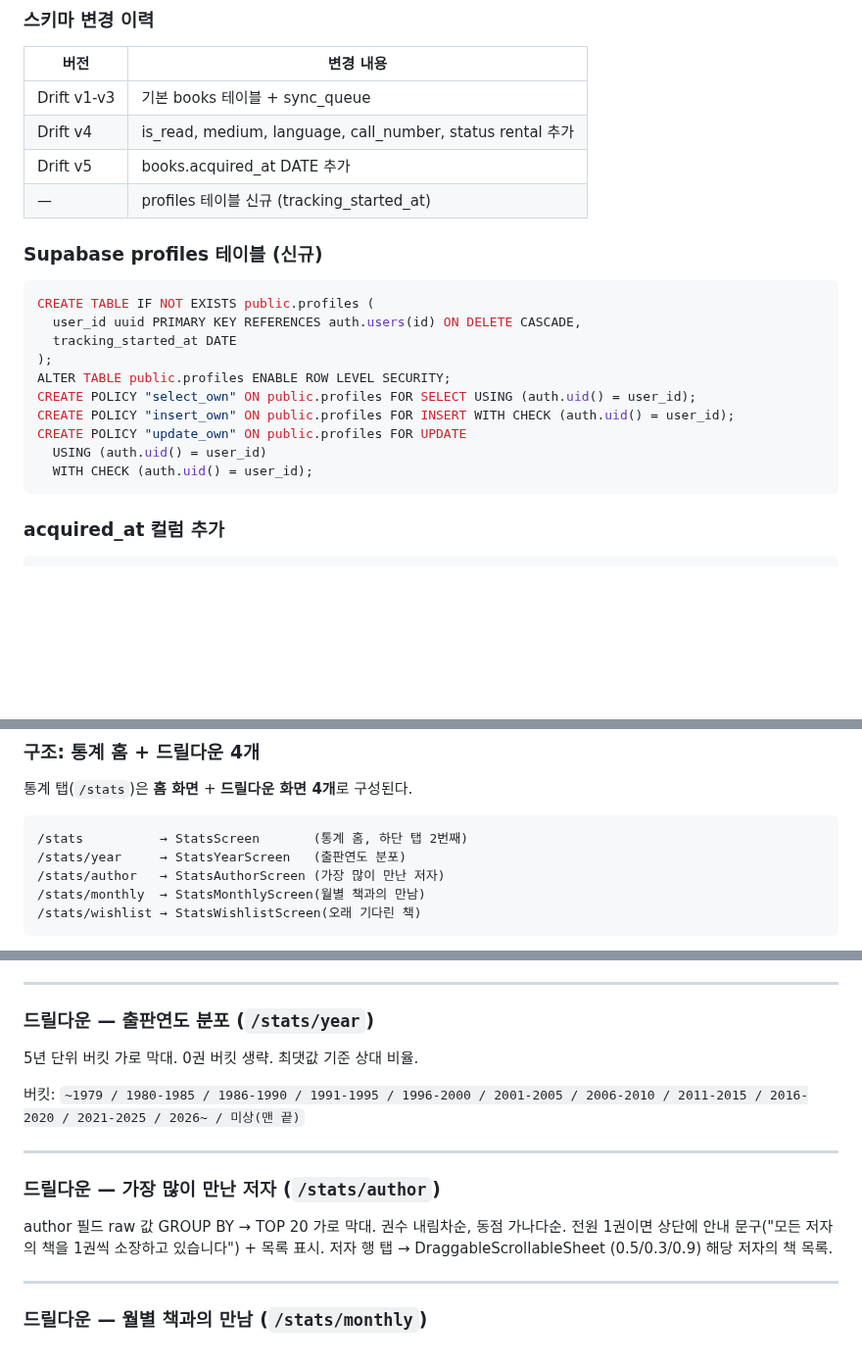
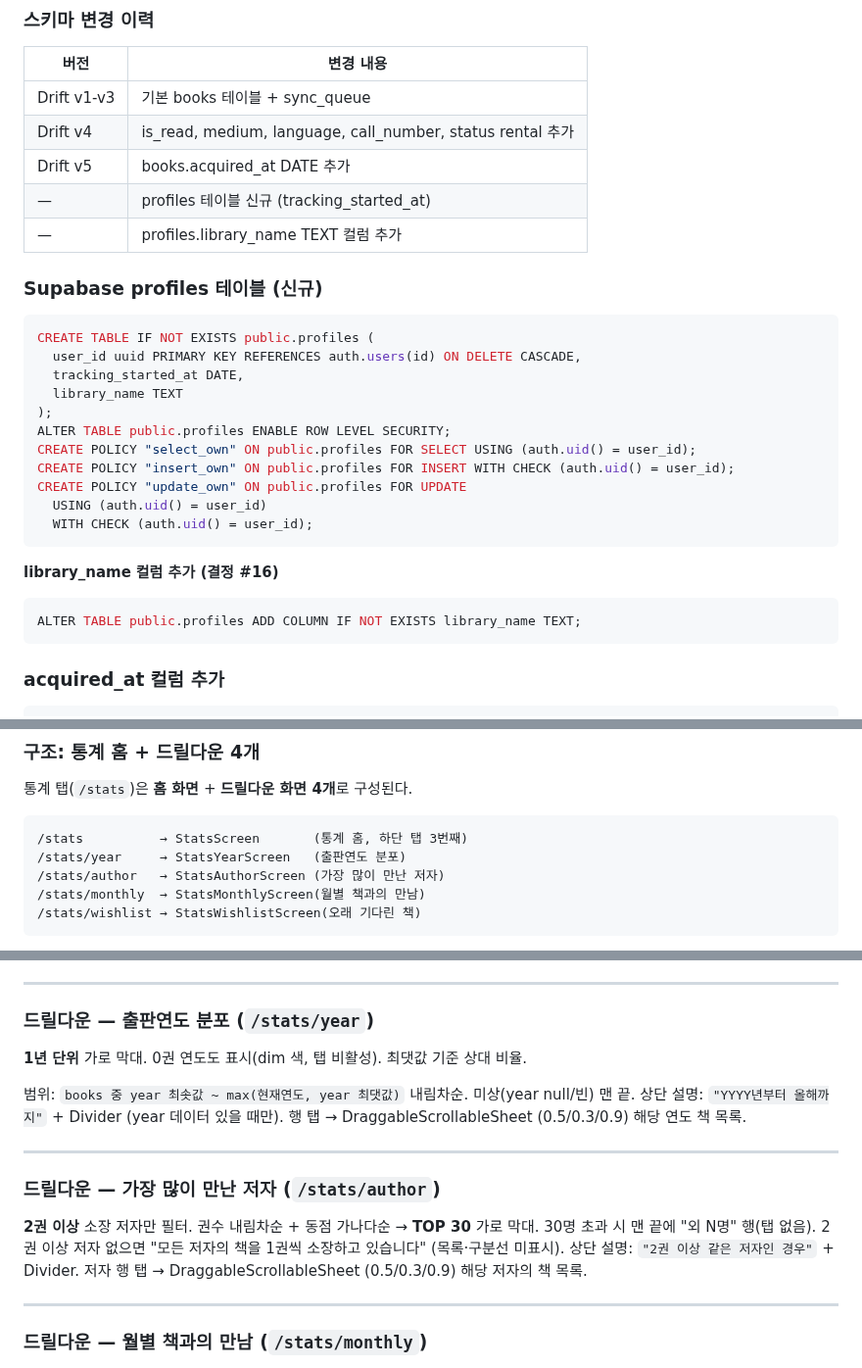
Before and after one commit to giltongit/classicshelf, a Markdown page: 공통_아키텍처.md, 3 parts joined by grey strips. Shown at 98% size. Drawn GitHub-style; blank space fills up the shorter version.

````diff
--- a/공통_아키텍처.md
+++ b/공통_아키텍처.md
@@ -124,13 +125,15 @@ UI (riverpod) ──▶ Repository (코어)
 | Drift v4 | is_read, medium, language, call_number, status rental 추가 |
 | Drift v5 | books.acquired_at DATE 추가 |
 | — | profiles 테이블 신규 (tracking_started_at) |
+| — | profiles.library_name TEXT 컬럼 추가 |
 
 ### Supabase profiles 테이블 (신규)
 
 ```sql
 CREATE TABLE IF NOT EXISTS public.profiles (
   user_id uuid PRIMARY KEY REFERENCES auth.users(id) ON DELETE CASCADE,
-  tracking_started_at DATE
+  tracking_started_at DATE,
+  library_name TEXT
 );
 ALTER TABLE public.profiles ENABLE ROW LEVEL SECURITY;
 CREATE POLICY "select_own" ON public.profiles FOR SELECT USING (auth.uid() = user_id);
@@ -138,6 +141,12 @@ CREATE POLICY "insert_own" ON public.profiles FOR INSERT WITH CHECK (auth.uid()
 CREATE POLICY "update_own" ON public.profiles FOR UPDATE
   USING (auth.uid() = user_id)
   WITH CHECK (auth.uid() = user_id);
+```
+
+**library_name 컬럼 추가 (결정 #16)**
+
+```sql
+ALTER TABLE public.profiles ADD COLUMN IF NOT EXISTS library_name TEXT;
 ```
 
 ### acquired_at 컬럼 추가
@@ -397,7 +406,7 @@ class KoreaLibraryRepository implements LibraryRepository { /* ... */ }
 통계 탭(`/stats`)은 **홈 화면** + **드릴다운 화면 4개**로 구성된다.
 
 ```
-/stats          → StatsScreen       (통계 홈, 하단 탭 2번째)
+/stats          → StatsScreen       (통계 홈, 하단 탭 3번째)
 /stats/year     → StatsYearScreen   (출판연도 분포)
 /stats/author   → StatsAuthorScreen (가장 많이 만난 저자)
 /stats/monthly  → StatsMonthlyScreen(월별 책과의 만남)
@@ -455,16 +464,20 @@ class KoreaLibraryRepository implements LibraryRepository { /* ... */ }
 
 ### 드릴다운 — 출판연도 분포 (`/stats/year`)
 
-5년 단위 버킷 가로 막대. 0권 버킷 생략. 최댓값 기준 상대 비율.
+**1년 단위** 가로 막대. 0권 연도도 표시(dim 색, 탭 비활성). 최댓값 기준 상대 비율.
 
-버킷: `~1979 / 1980-1985 / 1986-1990 / 1991-1995 / 1996-2000 / 2001-2005 / 2006-2010 / 2011-2015 / 2016-2020 / 2021-2025 / 2026~ / 미상(맨 끝)`
+범위: `books 중 year 최솟값 ~ max(현재연도, year 최댓값)` 내림차순. 미상(year null/빈) 맨 끝.
+상단 설명: `"YYYY년부터 올해까지"` + Divider (year 데이터 있을 때만).
+행 탭 → DraggableScrollableSheet (0.5/0.3/0.9) 해당 연도 책 목록.
 
 ---
 
 ### 드릴다운 — 가장 많이 만난 저자 (`/stats/author`)
 
-author 필드 raw 값 GROUP BY → TOP 20 가로 막대. 권수 내림차순, 동점 가나다순.
-전원 1권이면 상단에 안내 문구("모든 저자의 책을 1권씩 소장하고 있습니다") + 목록 표시.
+**2권 이상** 소장 저자만 필터. 권수 내림차순 + 동점 가나다순 → **TOP 30** 가로 막대.
+30명 초과 시 맨 끝에 "외 N명" 행(탭 없음).
+2권 이상 저자 없으면 "모든 저자의 책을 1권씩 소장하고 있습니다" (목록·구분선 미표시).
+상단 설명: `"2권 이상 같은 저자인 경우"` + Divider.
 저자 행 탭 → DraggableScrollableSheet (0.5/0.3/0.9) 해당 저자의 책 목록.
 
 ---
````
Also changed, not shown: other parts of 공통_아키텍처.md (+72 -0 lines).
